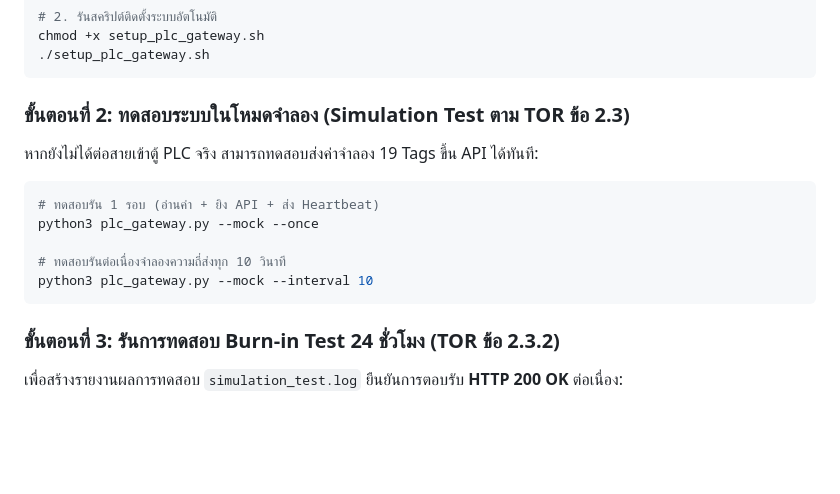
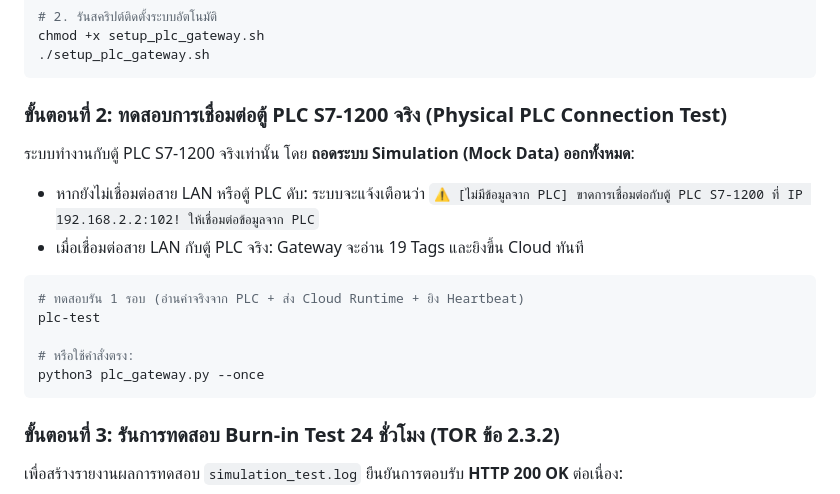
Before and after one commit to Pizz4Hut/rpitesting, a Markdown page: PLC_GATEWAY_GUIDE.md, the part around the change. Drawn GitHub-style; blank space fills up the shorter version.

Commit message:
docs: update guide step 2 for physical-only PLC test mode

````diff
--- a/PLC_GATEWAY_GUIDE.md
+++ b/PLC_GATEWAY_GUIDE.md
@@ -209,15 +209,17 @@ chmod +x setup_plc_gateway.sh
 ./setup_plc_gateway.sh
 ```
 
-### ขั้นตอนที่ 2: ทดสอบระบบในโหมดจำลอง (Simulation Test ตาม TOR ข้อ 2.3)
-หากยังไม่ได้ต่อสายเข้าตู้ PLC จริง สามารถทดสอบส่งค่าจำลอง 19 Tags ขึ้น API ได้ทันที:
+### ขั้นตอนที่ 2: ทดสอบการเชื่อมต่อตู้ PLC S7-1200 จริง (Physical PLC Connection Test)
+ระบบทำงานกับตู้ PLC S7-1200 จริงเท่านั้น โดย **ถอดระบบ Simulation (Mock Data) ออกทั้งหมด**:
+* หากยังไม่เชื่อมต่อสาย LAN หรือตู้ PLC ดับ: ระบบจะแจ้งเตือนว่า `⚠️ [ไม่มีข้อมูลจาก PLC] ขาดการเชื่อมต่อกับตู้ PLC S7-1200 ที่ IP 192.168.2.2:102! ให้เชื่อมต่อข้อมูลจาก PLC`
+* เมื่อเชื่อมต่อสาย LAN กับตู้ PLC จริง: Gateway จะอ่าน 19 Tags และยิงขึ้น Cloud ทันที
 
 ```bash
-# ทดสอบรัน 1 รอบ (อ่านค่า + ยิง API + ส่ง Heartbeat)
-python3 plc_gateway.py --mock --once
+# ทดสอบรัน 1 รอบ (อ่านค่าจริงจาก PLC + ส่ง Cloud Runtime + ยิง Heartbeat)
+plc-test
 
-# ทดสอบรันต่อเนื่องจำลองความถี่ส่งทุก 10 วินาที
-python3 plc_gateway.py --mock --interval 10
+# หรือใช้คำสั่งตรง:
+python3 plc_gateway.py --once
 ```
 
 ### ขั้นตอนที่ 3: รันการทดสอบ Burn-in Test 24 ชั่วโมง (TOR ข้อ 2.3.2)
````
